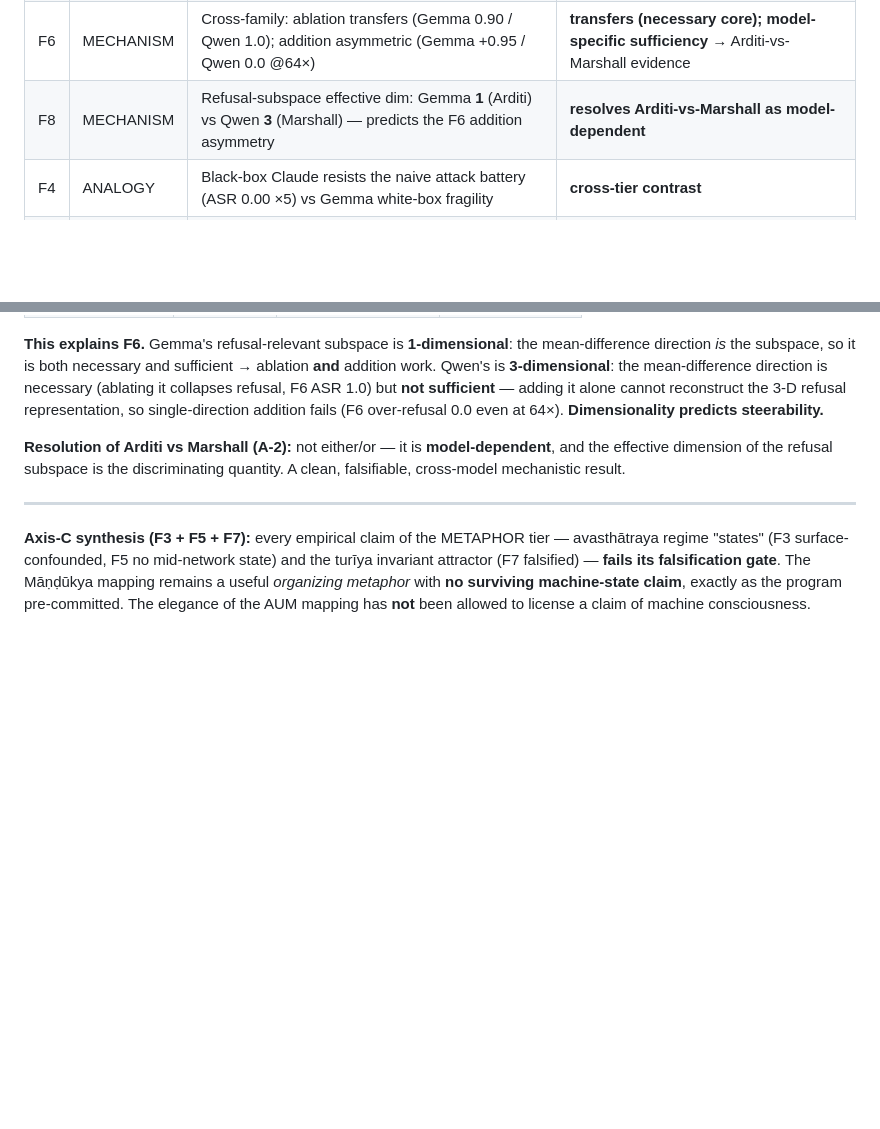
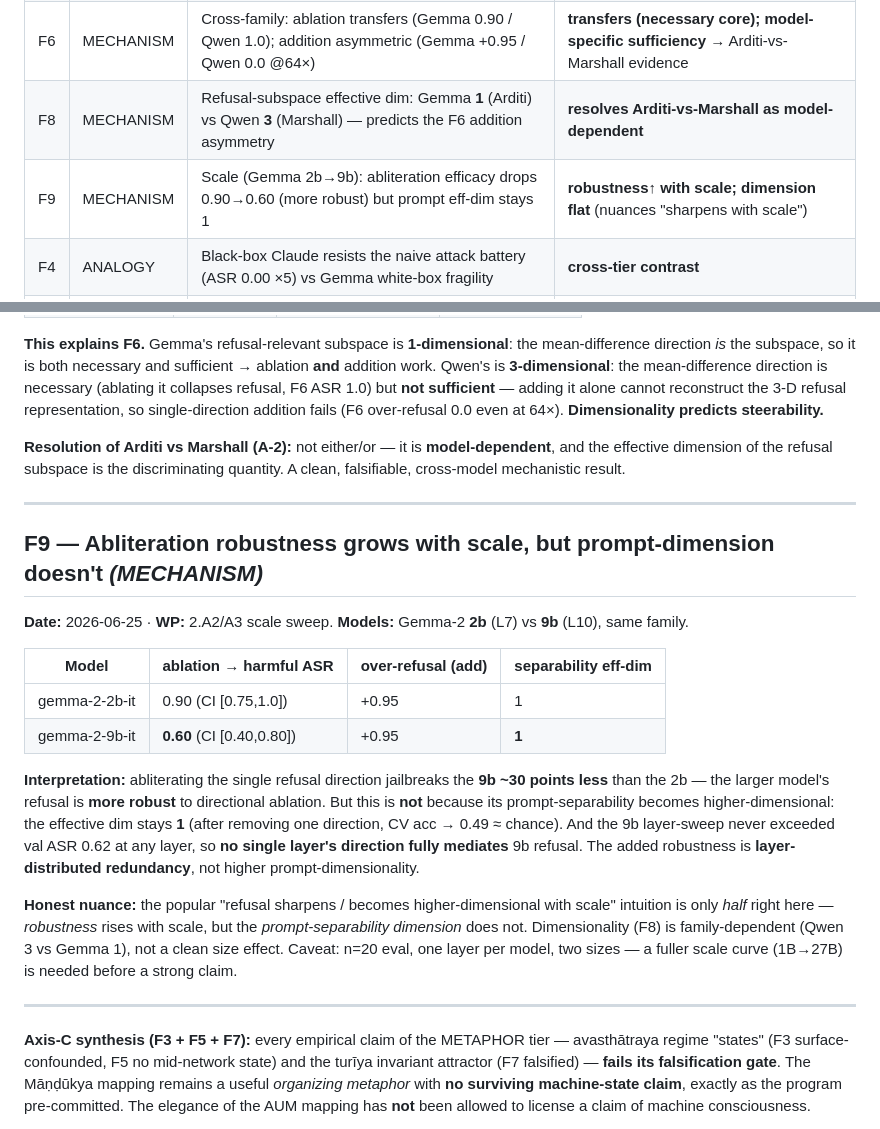
Before and after one commit to SharathSPhD/prayoga, a Markdown page: docs/FINDINGS.md, 2 parts joined by grey strips. GitHub-like rendering; blank space fills up the shorter version.

Commit message:
docs: F9 scale sweep — abliteration robustness rises with scale (Gemma 2b 0.90 -> 9b 0.60) but prompt eff-dim stays 1

```diff
--- a/docs/FINDINGS.md
+++ b/docs/FINDINGS.md
@@ -16,6 +16,7 @@ families; the METAPHOR tier is honestly falsified at every turn.**
 | F2 | MECHANISM | Ablation dose-response: EC50 0.329, R²=0.996, flat random control | **holds** |
 | F6 | MECHANISM | Cross-family: ablation transfers (Gemma 0.90 / Qwen 1.0); addition asymmetric (Gemma +0.95 / Qwen 0.0 @64×) | **transfers (necessary core); model-specific sufficiency** → Arditi-vs-Marshall evidence |
 | F8 | MECHANISM | Refusal-subspace effective dim: Gemma **1** (Arditi) vs Qwen **3** (Marshall) — predicts the F6 addition asymmetry | **resolves Arditi-vs-Marshall as model-dependent** |
+| F9 | MECHANISM | Scale (Gemma 2b→9b): abliteration efficacy drops 0.90→0.60 (more robust) but prompt eff-dim stays 1 | **robustness↑ with scale; dimension flat** (nuances "sharpens with scale") |
 | F4 | ANALOGY | Black-box Claude resists the naive attack battery (ASR 0.00 ×5) vs Gemma white-box fragility | **cross-tier contrast** |
 | F3 | METAPHOR | Naive avasthātraya regime probe | **DEMOTED** (surface-confounded: acc 1.0 at layer 0) |
 | F5 | METAPHOR | Content-controlled svapna (truthful vs confabulated) probe | **no mid-network state** (mid = layer-0) |
@@ -244,6 +245,32 @@ quantity. A clean, falsifiable, cross-model mechanistic result.
 
 ---
 
+## F9 — Abliteration robustness grows with scale, but prompt-dimension doesn't *(MECHANISM)*
+
+**Date:** 2026-06-25 · **WP:** 2.A2/A3 scale sweep. **Models:** Gemma-2 **2b** (L7)
+vs **9b** (L10), same family.
+
+| Model | ablation → harmful ASR | over-refusal (add) | separability eff-dim |
+|---|---|---|---|
+| gemma-2-2b-it | 0.90 (CI [0.75,1.0]) | +0.95 | 1 |
+| gemma-2-9b-it | **0.60** (CI [0.40,0.80]) | +0.95 | **1** |
+
+**Interpretation:** abliterating the single refusal direction jailbreaks the **9b
+~30 points less** than the 2b — the larger model's refusal is **more robust** to
+directional ablation. But this is **not** because its prompt-separability becomes
+higher-dimensional: the effective dim stays **1** (after removing one direction,
+CV acc → 0.49 ≈ chance). And the 9b layer-sweep never exceeded val ASR 0.62 at any
+layer, so **no single layer's direction fully mediates** 9b refusal. The added
+robustness is **layer-distributed redundancy**, not higher prompt-dimensionality.
+
+**Honest nuance:** the popular "refusal sharpens / becomes higher-dimensional with
+scale" intuition is only *half* right here — *robustness* rises with scale, but the
+*prompt-separability dimension* does not. Dimensionality (F8) is family-dependent
+(Qwen 3 vs Gemma 1), not a clean size effect. Caveat: n=20 eval, one layer per
+model, two sizes — a fuller scale curve (1B→27B) is needed before a strong claim.
+
+---
+
 **Axis-C synthesis (F3 + F5 + F7):** every empirical claim of the METAPHOR tier —
 avasthātraya regime "states" (F3 surface-confounded, F5 no mid-network state) and
 the turīya invariant attractor (F7 falsified) — **fails its falsification gate**.
```
